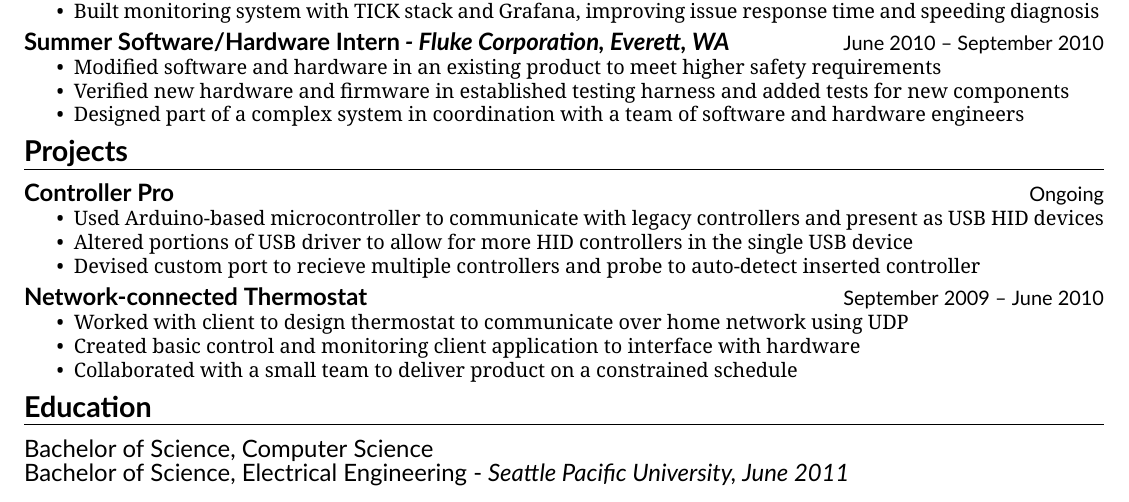
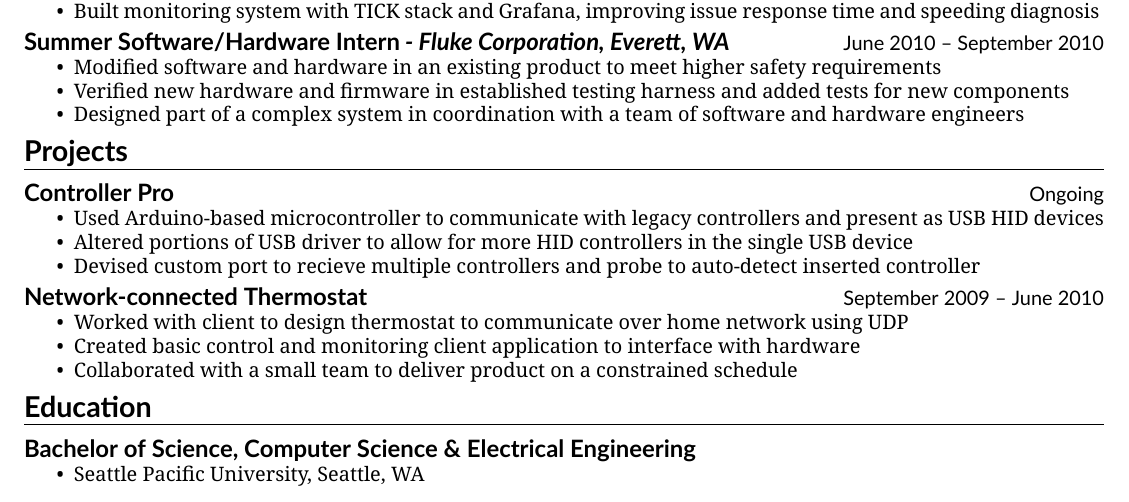
Before and after one commit to cincodenada/resume, a LaTeX CV (resume.tex): part of the page, cut so that both start at the same text. Compiled offline with XeLaTeX.

Commit message:
Rework education styling

```diff
--- a/resume.tex
+++ b/resume.tex
@@ -105,10 +105,9 @@
 \end{res_section}
 
 \begin{res_section}{Education}
-\begin{res_content}{Bachelor of Science, Computer Science\\
-Bachelor of Science, Electrical Engineering - \em{Seattle Pacific University, June 2011}
-}
-\end{res_content}
+\begin{res_subsection}{Bachelor of Science, Computer Science \& Electrical Engineering}
+    \item Seattle Pacific University, Seattle, WA
+\end{res_subsection}
 \end{res_section}
 
 \end{document}
```
